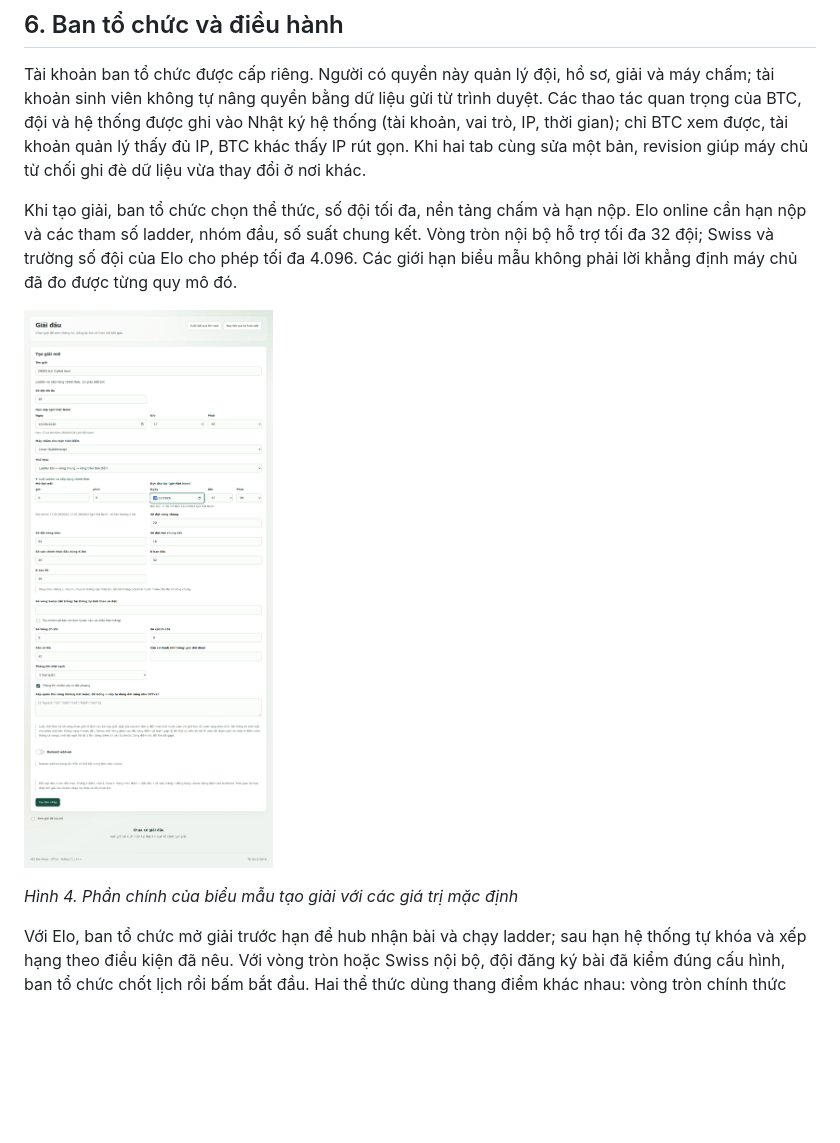
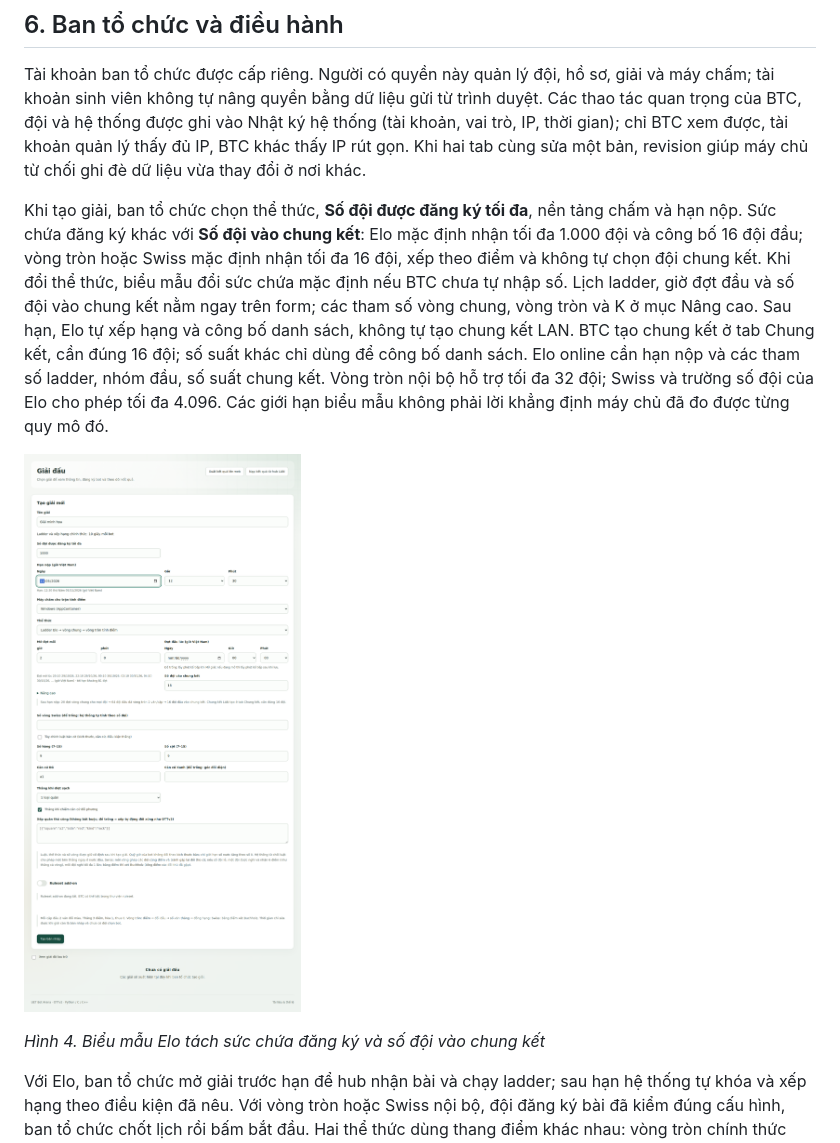
Before and after one commit to uet-bot-arena/platform, a Markdown page: docs/giai-dau.md, the part around one of its changes. Rendered like a GitHub page; pictures changed too: docs/img/h04-tao-giai.png; blank space fills up the shorter version.

```diff
--- a/docs/giai-dau.md
+++ b/docs/giai-dau.md
@@ -149,5 +149,5 @@ ETA là khoảng ước tính dựa trên thời gian ván đã quan sát, khôn
 
 Tài khoản ban tổ chức được cấp riêng. Người có quyền này quản lý đội, hồ sơ, giải và máy chấm; tài khoản sinh viên không tự nâng quyền bằng dữ liệu gửi từ trình duyệt. Các thao tác quan trọng của BTC, đội và hệ thống được ghi vào Nhật ký hệ thống (tài khoản, vai trò, IP, thời gian); chỉ BTC xem được, tài khoản quản lý thấy đủ IP, BTC khác thấy IP rút gọn. Khi hai tab cùng sửa một bản, revision giúp máy chủ từ chối ghi đè dữ liệu vừa thay đổi ở nơi khác.
 
-Khi tạo giải, ban tổ chức chọn thể thức, số đội tối đa, nền tảng chấm và hạn nộp. Elo online cần hạn nộp và các tham số ladder, nhóm đầu, số suất chung kết. Vòng tròn nội bộ hỗ trợ tối đa 32 đội; Swiss và trường số đội của Elo cho phép tối đa 4.096. Các giới hạn biểu mẫu không phải lời khẳng định máy chủ đã đo được từng quy mô đó.
+Khi tạo giải, ban tổ chức chọn thể thức, **Số đội được đăng ký tối đa**, nền tảng chấm và hạn nộp. Sức chứa đăng ký khác với **Số đội vào chung kết**: Elo mặc định nhận tối đa 1.000 đội và công bố 16 đội đầu; vòng tròn hoặc Swiss mặc định nhận tối đa 16 đội, xếp theo điểm và không tự chọn đội chung kết. Khi đổi thể thức, biểu mẫu đổi sức chứa mặc định nếu BTC chưa tự nhập số. Lịch ladder, giờ đợt đầu và số đội vào chung kết nằm ngay trên form; các tham số vòng chung, vòng tròn và K ở mục Nâng cao. Sau hạn, Elo tự xếp hạng và công bố danh sách, không tự tạo chung kết LAN. BTC tạo chung kết ở tab Chung kết, cần đúng 16 đội; số suất khác chỉ dùng để công bố danh sách. Elo online cần hạn nộp và các tham số ladder, nhóm đầu, số suất chung kết. Vòng tròn nội bộ hỗ trợ tối đa 32 đội; Swiss và trường số đội của Elo cho phép tối đa 4.096. Các giới hạn biểu mẫu không phải lời khẳng định máy chủ đã đo được từng quy mô đó.
 
@@ -155,5 +155,5 @@ Khi tạo giải, ban tổ chức chọn thể thức, số đội tối đa, n
 
-*Hình 4. Phần chính của biểu mẫu tạo giải với các giá trị mặc định*
+*Hình 4. Biểu mẫu Elo tách sức chứa đăng ký và số đội vào chung kết*
 
 Với Elo, ban tổ chức mở giải trước hạn để hub nhận bài và chạy ladder; sau hạn hệ thống tự khóa và xếp hạng theo điều kiện đã nêu. Với vòng tròn hoặc Swiss nội bộ, đội đăng ký bài đã kiểm đúng cấu hình, ban tổ chức chốt lịch rồi bấm bắt đầu. Hai thể thức dùng thang điểm khác nhau: vòng tròn chính thức của Elo dùng một, nửa, không điểm; giải nội bộ cũ dùng ba, một, không điểm. Giải vòng tròn nội bộ xếp theo điểm, điểm đối đầu chỉ tính trong nhóm bằng điểm, rồi tổng số ván thắng; vẫn bằng thì đồng hạng. Hệ số đối đầu được tính một lần trong nhóm bằng điểm ban đầu, không chia nhóm để tính lại. Swiss giữ cách xét Buchholz; vòng tròn chính thức của Elo giữ hệ số Elo cuối cùng đã nêu ở mục 4.3.
 
```
Also changed, not shown: other parts of docs/giai-dau.md (+1 -1 lines), docs/huong-dan-demo.md (+24 -0 lines), docs/img/h35-tim-nguoi.png (added), docs/img/h36-btc-thu-bot.png (added).
